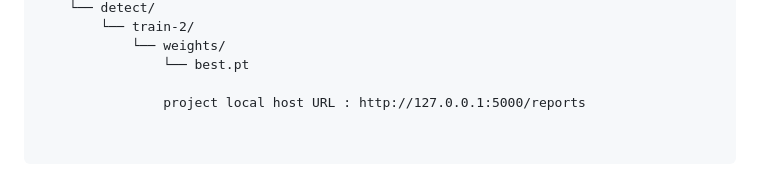
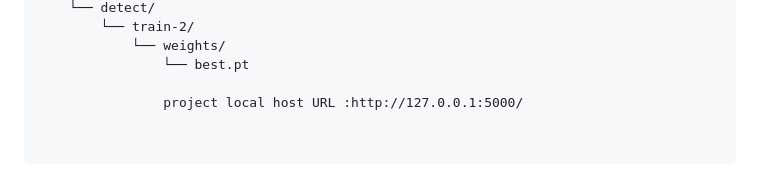
Before and after one commit to rokeshsri/RoadGuard-AI, a Markdown page: README.md, the part around the change. GitHub-like rendering.

```diff
--- a/README.md
+++ b/README.md
@@ -127,4 +127,4 @@ RoadGuard-AI/
             └── weights/
                 └── best.pt
 
-                project local host URL : http://127.0.0.1:5000/reports
+                project local host URL :http://127.0.0.1:5000/
```
